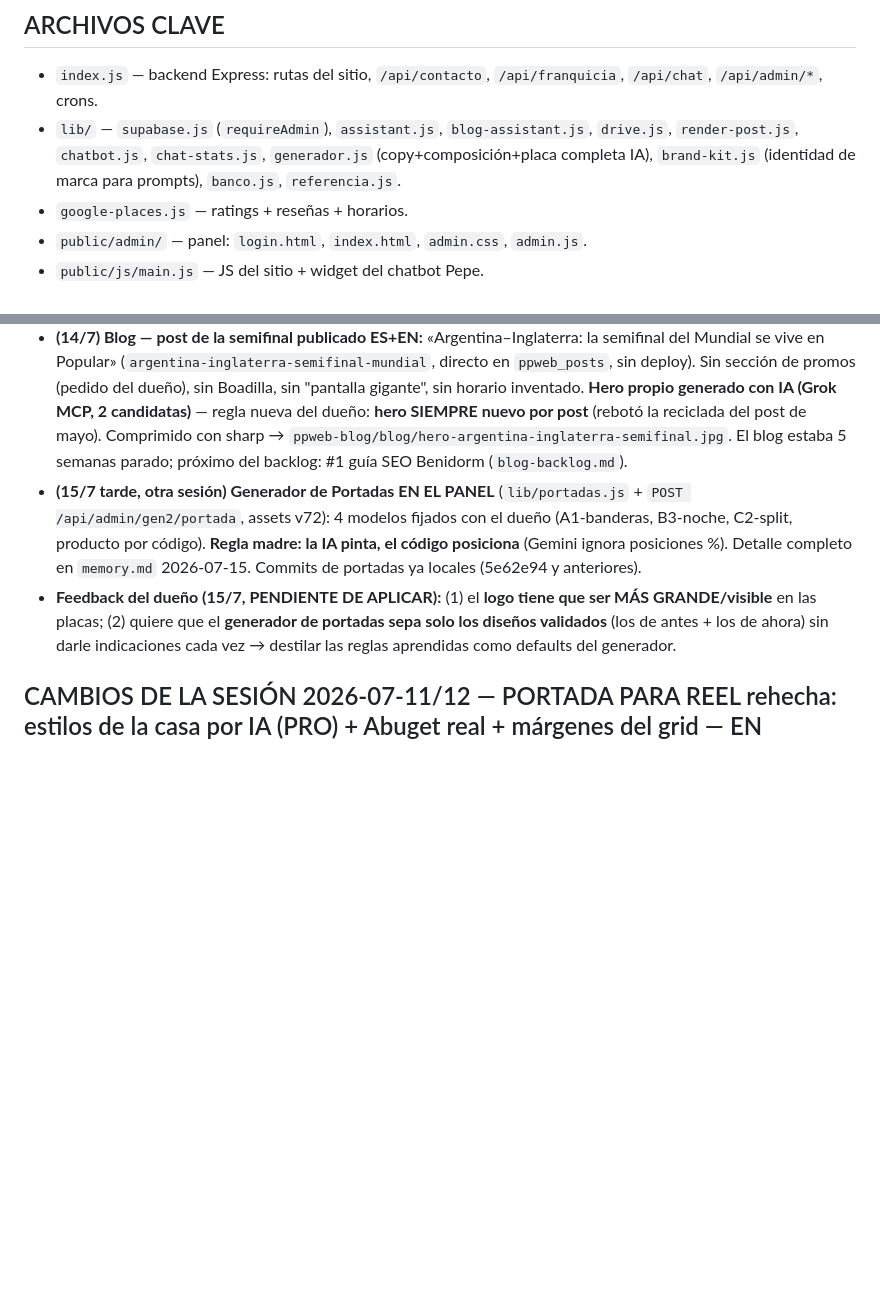
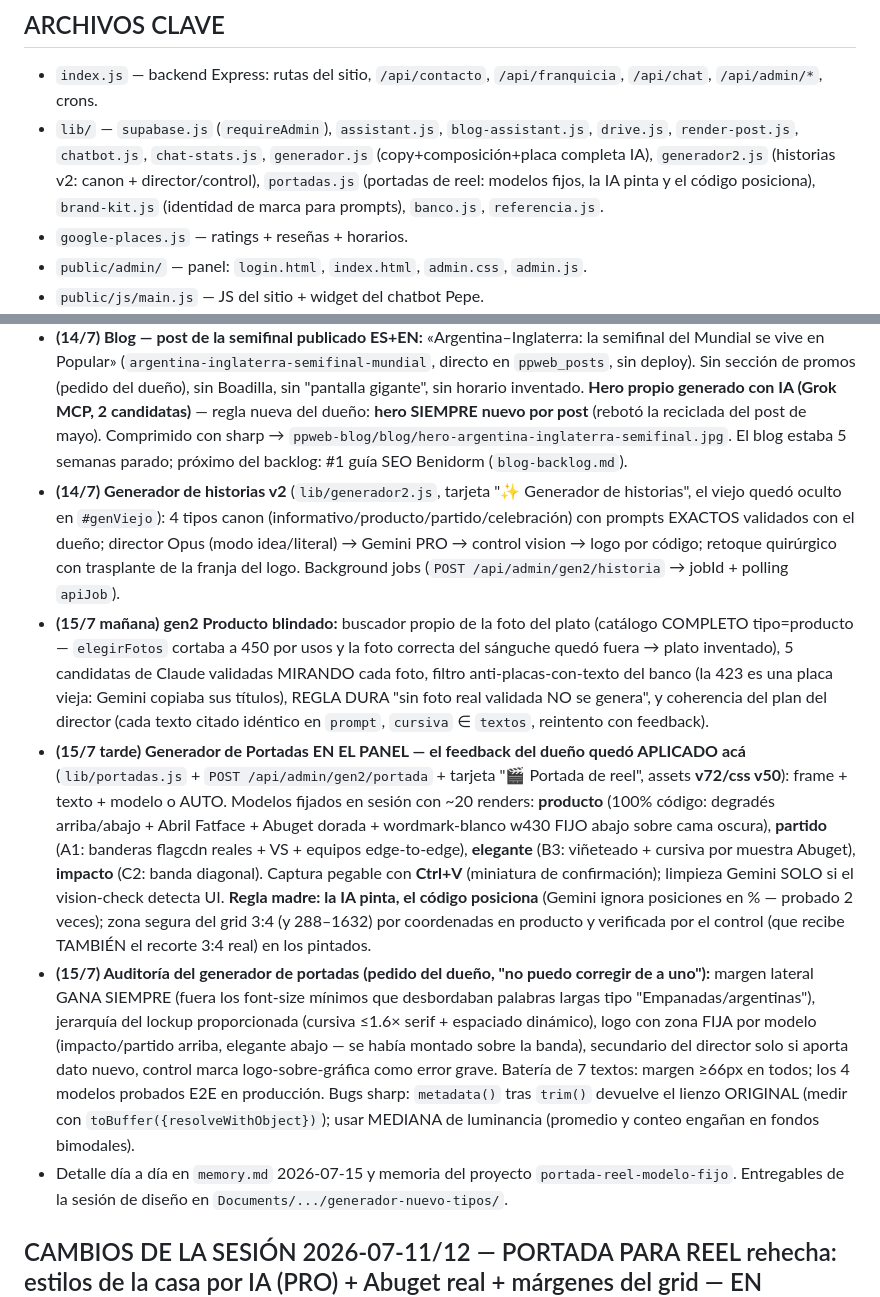
Before and after one commit to piguillemsantiago-sys/pizzeria-popular, a Markdown page: handoff.md, 2 parts joined by grey strips. Rendered like a GitHub page; blank space fills up the shorter version.

Commit message:
chore: actualizar handoff [auto Claude Code]

```diff
--- a/handoff.md
+++ b/handoff.md
@@ -77,7 +77,7 @@ El panel de la web se está integrando como **módulo nativo dentro del Sistema
 
 ## ARCHIVOS CLAVE
 - `index.js` — backend Express: rutas del sitio, `/api/contacto`, `/api/franquicia`, `/api/chat`, `/api/admin/*`, crons.
-- `lib/` — `supabase.js` (`requireAdmin`), `assistant.js`, `blog-assistant.js`, `drive.js`, `render-post.js`, `chatbot.js`, `chat-stats.js`, `generador.js` (copy+composición+placa completa IA), `brand-kit.js` (identidad de marca para prompts), `banco.js`, `referencia.js`.
+- `lib/` — `supabase.js` (`requireAdmin`), `assistant.js`, `blog-assistant.js`, `drive.js`, `render-post.js`, `chatbot.js`, `chat-stats.js`, `generador.js` (copy+composición+placa completa IA), `generador2.js` (historias v2: canon + director/control), `portadas.js` (portadas de reel: modelos fijos, la IA pinta y el código posiciona), `brand-kit.js` (identidad de marca para prompts), `banco.js`, `referencia.js`.
 - `google-places.js` — ratings + reseñas + horarios.
 - `public/admin/` — panel: `login.html`, `index.html`, `admin.css`, `admin.js`.
 - `public/js/main.js` — JS del sitio + widget del chatbot Pepe.
@@ -91,8 +91,11 @@ El panel de la web se está integrando como **módulo nativo dentro del Sistema
 - **(13/7) Grilla de /promos/ adaptable:** el dueño ocultó el 2×1 de Milanesas (excepción del mié 15/7 por la semifinal de Argentina) y quedaba un hueco negro (grilla clavada en `repeat(4,1fr)`) → ahora `repeat(auto-fit, minmax(280px, 1fr))` + `justify-content:center` en `style.css` (~L1650): 3 promos llenan la fila, con 4 vuelve solo. `?v=20260713-promos`.
 - **(13/7) Pepe — auditoría completa APLICADA** (ver sección CHATBOT actualizada): Cerebro depurado 18→9 (contradicción Menú del Día resuelta: **NO incluye bebida**; email de empleo unificado a `pizzeriapopular@grupoajax.es` — ambas por "entrada más nueva gana", el dueño no confirmó explícito), `fechaBlock()` calendario, `cartaBlock()` carta real, regla dura de idioma, sin emojis de bandera, `max_tokens` 480, widget con historial persistente + EN. Todo verificado con consultas reales a producción. La excepción del 15/7 es la entrada #20 (fechada, auto-vencible); #25 = partidos por TV solo en Valencia/Alicante/Benidorm (Boadilla deriva al local).
 - **(14/7) Blog — post de la semifinal publicado ES+EN:** «Argentina–Inglaterra: la semifinal del Mundial se vive en Popular» (`argentina-inglaterra-semifinal-mundial`, directo en `ppweb_posts`, sin deploy). Sin sección de promos (pedido del dueño), sin Boadilla, sin "pantalla gigante", sin horario inventado. **Hero propio generado con IA (Grok MCP, 2 candidatas)** — regla nueva del dueño: **hero SIEMPRE nuevo por post** (rebotó la reciclada del post de mayo). Comprimido con sharp → `ppweb-blog/blog/hero-argentina-inglaterra-semifinal.jpg`. El blog estaba 5 semanas parado; próximo del backlog: #1 guía SEO Benidorm (`blog-backlog.md`).
-- **(15/7 tarde, otra sesión) Generador de Portadas EN EL PANEL** (`lib/portadas.js` + `POST /api/admin/gen2/portada`, assets v72): 4 modelos fijados con el dueño (A1-banderas, B3-noche, C2-split, producto por código). **Regla madre: la IA pinta, el código posiciona** (Gemini ignora posiciones %). Detalle completo en `memory.md` 2026-07-15. Commits de portadas ya locales (5e62e94 y anteriores).
-- **Feedback del dueño (15/7, PENDIENTE DE APLICAR):** (1) el **logo tiene que ser MÁS GRANDE/visible** en las placas; (2) quiere que el **generador de portadas sepa solo los diseños validados** (los de antes + los de ahora) sin darle indicaciones cada vez → destilar las reglas aprendidas como defaults del generador.
+- **(14/7) Generador de historias v2** (`lib/generador2.js`, tarjeta "✨ Generador de historias", el viejo quedó oculto en `#genViejo`): 4 tipos canon (informativo/producto/partido/celebración) con prompts EXACTOS validados con el dueño; director Opus (modo idea/literal) → Gemini PRO → control vision → logo por código; retoque quirúrgico con trasplante de la franja del logo. Background jobs (`POST /api/admin/gen2/historia` → jobId + polling `apiJob`).
+- **(15/7 mañana) gen2 Producto blindado:** buscador propio de la foto del plato (catálogo COMPLETO tipo=producto — `elegirFotos` cortaba a 450 por usos y la foto correcta del sánguche quedó fuera → plato inventado), 5 candidatas de Claude validadas MIRANDO cada foto, filtro anti-placas-con-texto del banco (la 423 es una placa vieja: Gemini copiaba sus títulos), REGLA DURA "sin foto real validada NO se genera", y coherencia del plan del director (cada texto citado idéntico en `prompt`, `cursiva` ∈ `textos`, reintento con feedback).
+- **(15/7 tarde) Generador de Portadas EN EL PANEL — el feedback del dueño quedó APLICADO acá** (`lib/portadas.js` + `POST /api/admin/gen2/portada` + tarjeta "🎬 Portada de reel", assets **v72/css v50**): frame + texto + modelo o AUTO. Modelos fijados en sesión con ~20 renders: **producto** (100% código: degradés arriba/abajo + Abril Fatface + Abuget dorada + wordmark-blanco w430 FIJO abajo sobre cama oscura), **partido** (A1: banderas flagcdn reales + VS + equipos edge-to-edge), **elegante** (B3: viñeteado + cursiva por muestra Abuget), **impacto** (C2: banda diagonal). Captura pegable con **Ctrl+V** (miniatura de confirmación); limpieza Gemini SOLO si el vision-check detecta UI. **Regla madre: la IA pinta, el código posiciona** (Gemini ignora posiciones en % — probado 2 veces); zona segura del grid 3:4 (y 288–1632) por coordenadas en producto y verificada por el control (que recibe TAMBIÉN el recorte 3:4 real) en los pintados.
+- **(15/7) Auditoría del generador de portadas (pedido del dueño, "no puedo corregir de a uno"):** margen lateral GANA SIEMPRE (fuera los font-size mínimos que desbordaban palabras largas tipo "Empanadas/argentinas"), jerarquía del lockup proporcionada (cursiva ≤1.6× serif + espaciado dinámico), logo con zona FIJA por modelo (impacto/partido arriba, elegante abajo — se había montado sobre la banda), secundario del director solo si aporta dato nuevo, control marca logo-sobre-gráfica como error grave. Batería de 7 textos: margen ≥66px en todos; los 4 modelos probados E2E en producción. Bugs sharp: `metadata()` tras `trim()` devuelve el lienzo ORIGINAL (medir con `toBuffer({resolveWithObject})`); usar MEDIANA de luminancia (promedio y conteo engañan en fondos bimodales).
+- Detalle día a día en `memory.md` 2026-07-15 y memoria del proyecto `portada-reel-modelo-fijo`. Entregables de la sesión de diseño en `Documents/.../generador-nuevo-tipos/`.
 
 ## CAMBIOS DE LA SESIÓN 2026-07-11/12 — PORTADA PARA REEL rehecha: estilos de la casa por IA (PRO) + Abuget real + márgenes del grid — EN PRODUCCIÓN (v62)
 - **Pivote (pedido del dueño):** copiar la estructura del generador de portadas del agente de marketing de **Ana Milici** (`Documents/01-Clientes/Ana-Milici/_prototipos/nb.html`, "Método Nano Banana Pro"): un modelo FUERTE pinta la portada completa (tipografía integrada a la foto: oclusión, luz, materiales) y el **logo real SIEMPRE por código**. Modelo por env **`GEMINI_PORTADA_MODEL`** (default `gemini-3-pro-image-preview`) — texto perfecto en todos los renders de la sesión; el flash queda para la pasada de limpieza.
```
Also changed, not shown: other parts of handoff.md (+2 -2 lines).
